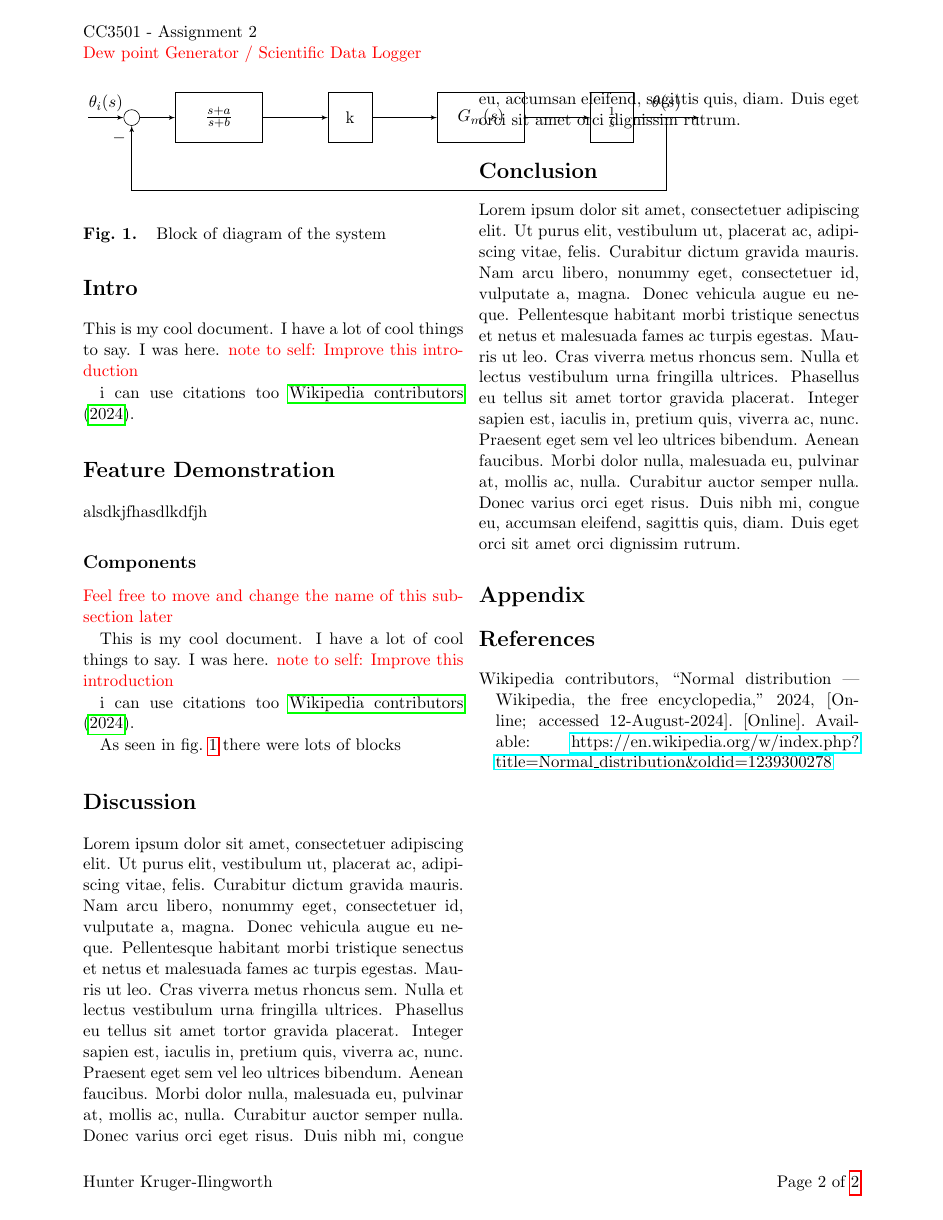
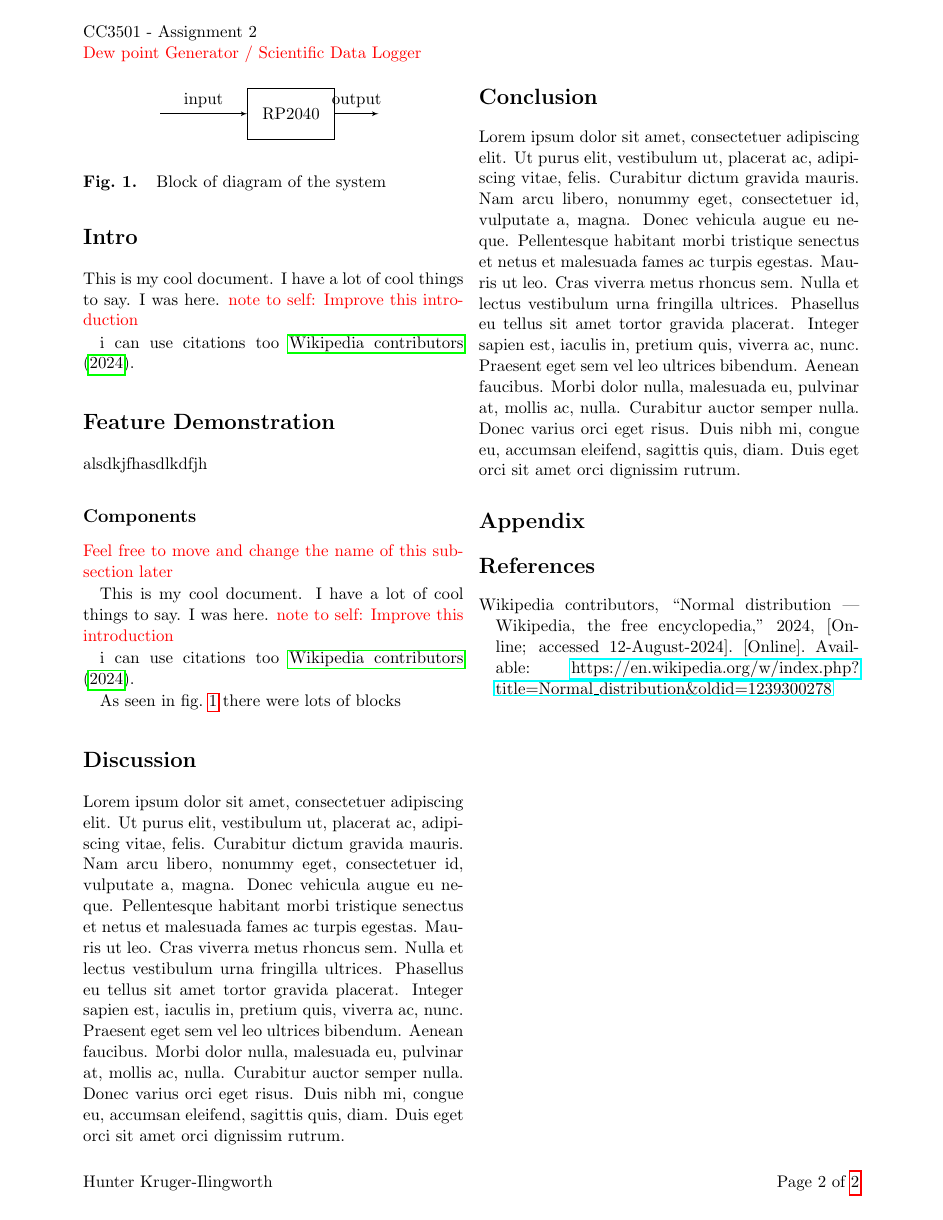
Before and after one commit to H-unter/CC3501-Assignment-2, a LaTeX document (report/main.tex, which reads report/sec2.1_components.tex): page 3 of 3. Compiled offline with pdfLaTeX.

Commit message:
Add more tikz stuff

```diff
--- a/report/sec2.1_components.tex
+++ b/report/sec2.1_components.tex
@@ -10,22 +10,22 @@ i can use citations too \cite{normal_distribution_wiki_page}.
     \begin{center}
     \begin{tikzpicture}[auto, node distance=2cm,>=latex']
 
-        \node [input, name=input] {};
-        \node [sum, right of=input] (sum) {};
-        \node [block, right of=sum, minimum width=2cm] (controller) {$\frac{s+a}{s+b}$};
-        \node [block, right of=controller, node distance=3cm, minimum width=1cm] (k) {k};
-        \node [block, right of=k, node distance=3cm, minimum width=2cm] (Gm) {$G_{m}(s)$};
-        \node [block, right of=Gm, node distance=3cm, minimum width=1cm] (integrator) {$\frac{1}{s}$};
+        % Inputs
+        % \node [input] (input_name) {};
+        \node [input] (input) {};
 
-        \draw [->] (controller) -- node {} (k);
-        \draw [->] (k) -- node {} (Gm);
-        \draw [->] (Gm) -- node {} (integrator);
-        \node [output, right of=integrator] (output) {};
+        % Blocks
+        % \node [block, location, node distance=xcm, minimum width=xcm] (block_name) {label};
+        \node [block, right of=input, node distance=3cm, minimum width=2cm] (RP2040) {RP2040};
 
-        \draw [draw,->] (input) -- node {$\theta_{i}(s)$} (sum);
-        \draw [->] (sum) -- node {} (controller);
-        \draw [->] (integrator) -- node [name=output] {$\theta(s)$} (output);
-        \draw [->] (output) -- ++ (0,-2) -| node [pos=0.90] {$-$} (sum);
+        % Outputs
+        % \node [output, location] (output_name) {};
+        \node [output, right of=RP2040] (output) {};
+
+        % Arrows
+        % \draw [->] (point_A) -- node {label} (point_B);
+        \draw [->] (input) -- node {input} (RP2040);
+        \draw [->] (RP2040) -- node {output} (output);
 
     \end{tikzpicture}
     \end{center}
```
Also changed, not shown: report/header.sty (+2 -0 lines), report/main.pdf.
